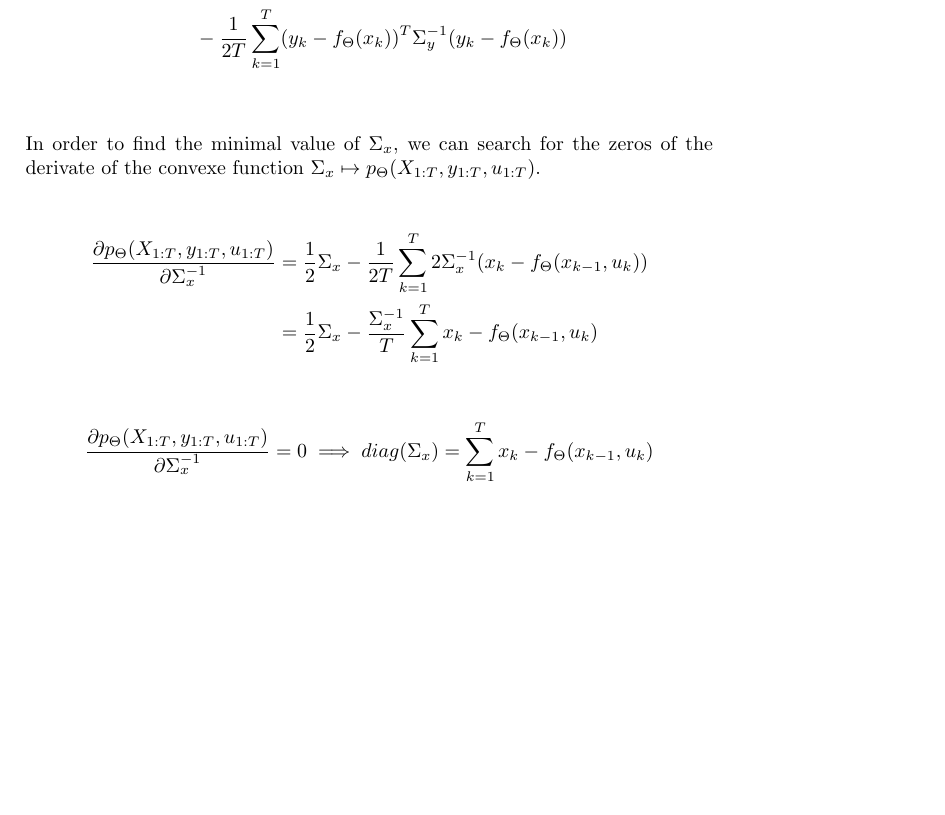
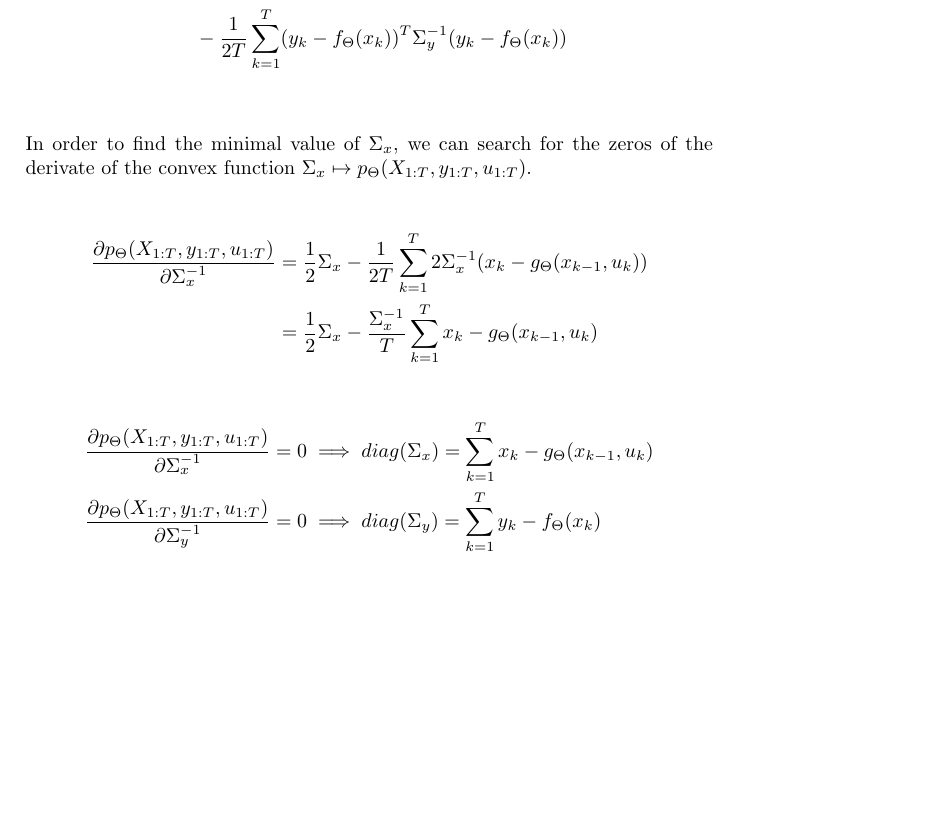
Before and after one commit to maxjcohen/NeuralUncertainty, a LaTeX document (main.tex): part of page 2 of 2, cut so that both start at the same text, the shorter picture padded with empty space. Compiled offline with pdfLaTeX.

Commit message:
Fix typo, add maximum estimation for sigma_y

```diff
--- a/main.tex
+++ b/main.tex
@@ -57,14 +57,15 @@ Let's develop the interior of the expectation:
                                           & - \frac{1}{2T} \sum_{k=1}^{T}(y_k - f_\Theta(x_k))^T \Sigma_y^{-1} (y_k - f_\Theta(x_k))                                                                                    \\
 \end{align*}
 
-In order to find the minimal value of $\Sigma_x$, we can search for the zeros of the derivate of the convexe function $\Sigma_x \mapsto p_{\Theta}(X_{1:T}, y_{1:T}, u_{1:T})$.
+In order to find the minimal value of $\Sigma_x$, we can search for the zeros of the derivate of the convex function $\Sigma_x \mapsto p_{\Theta}(X_{1:T}, y_{1:T}, u_{1:T})$.
 
 \begin{align*}
-    \frac{\partial p_{\Theta}(X_{1:T}, y_{1:T}, u_{1:T})}{\partial \Sigma_x^{-1}} & = \frac{1}{2} \Sigma_x - \frac{1}{2T} \sum_{k=1}^T 2 \Sigma_x^{-1} (x_k - f_{\Theta}(x_{k-1}, u_k)) \\
-                                                                                  & = \frac{1}{2} \Sigma_x - \frac{\Sigma_x^{-1}}{T} \sum_{k=1}^T x_k - f_{\Theta}(x_{k-1}, u_k)
+    \frac{\partial p_{\Theta}(X_{1:T}, y_{1:T}, u_{1:T})}{\partial \Sigma_x^{-1}} & = \frac{1}{2} \Sigma_x - \frac{1}{2T} \sum_{k=1}^T 2 \Sigma_x^{-1} (x_k - g_{\Theta}(x_{k-1}, u_k)) \\
+                                                                                  & = \frac{1}{2} \Sigma_x - \frac{\Sigma_x^{-1}}{T} \sum_{k=1}^T x_k - g_{\Theta}(x_{k-1}, u_k)
 \end{align*}
 
 \begin{align*}
-    \frac{\partial p_{\Theta}(X_{1:T}, y_{1:T}, u_{1:T})}{\partial \Sigma_x^{-1}} = 0 \implies diag(\Sigma_x) = \sum_{k=1}^T x_k - f_{\Theta}(x_{k-1}, u_k)
+    \frac{\partial p_{\Theta}(X_{1:T}, y_{1:T}, u_{1:T})}{\partial \Sigma_x^{-1}} = 0 & \implies diag(\Sigma_x) = \sum_{k=1}^T x_k - g_{\Theta}(x_{k-1}, u_k) \\
+    \frac{\partial p_{\Theta}(X_{1:T}, y_{1:T}, u_{1:T})}{\partial \Sigma_y^{-1}} = 0 & \implies diag(\Sigma_y) = \sum_{k=1}^T y_k - f_{\Theta}(x_k)
 \end{align*}
 \end{document}
```
Also changed, not shown: main.pdf.
